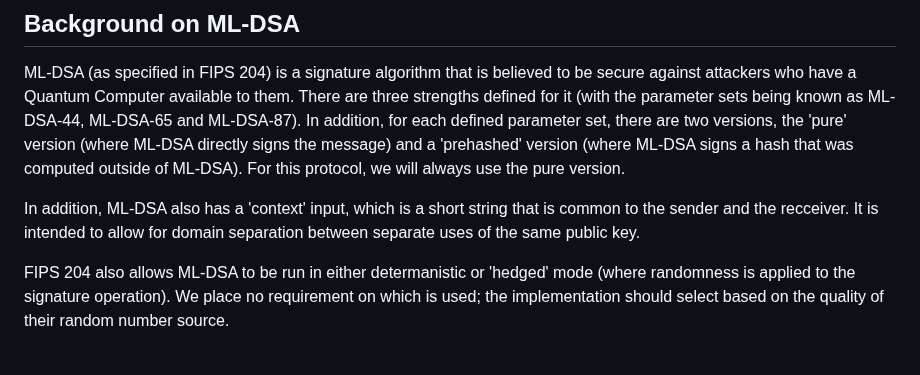
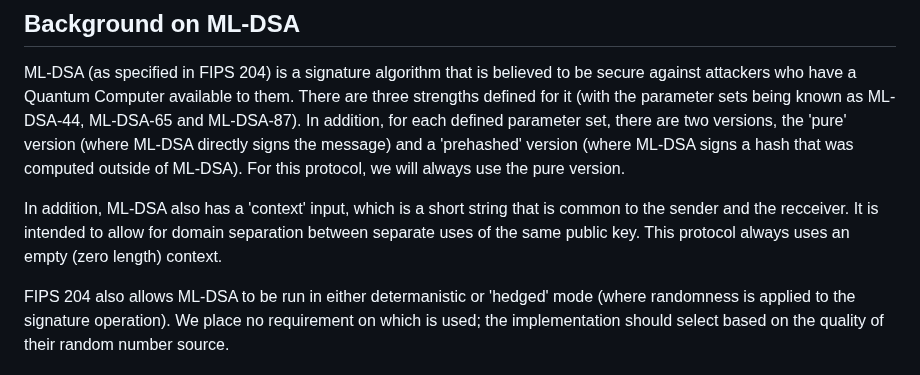
Before and after one commit to sfluhrer/ssh-mldsa, a Markdown page: draft-sfluhrer-ssh-mldsa.md, the part around the change. Rendered like a GitHub page.

Commit message:
Be more explicit about the empty context

```diff
--- a/draft-sfluhrer-ssh-mldsa.md
+++ b/draft-sfluhrer-ssh-mldsa.md
@@ -75,6 +75,7 @@ informative:
 
    In addition, ML-DSA also has a 'context' input, which is a short string that is common to the sender and the recceiver.
    It is intended to allow for domain separation between separate uses of the same public key.
+   This protocol always uses an empty (zero length) context.
 
    FIPS 204 also allows ML-DSA to be run in either determanistic or 'hedged' mode (where randomness is applied to the signature operation).
    We place no requirement on which is used; the implementation should select based on the quality of their random number source.
```
